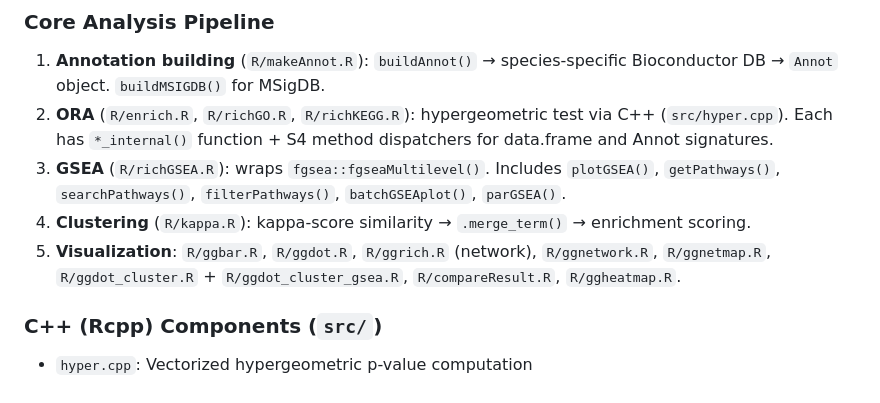
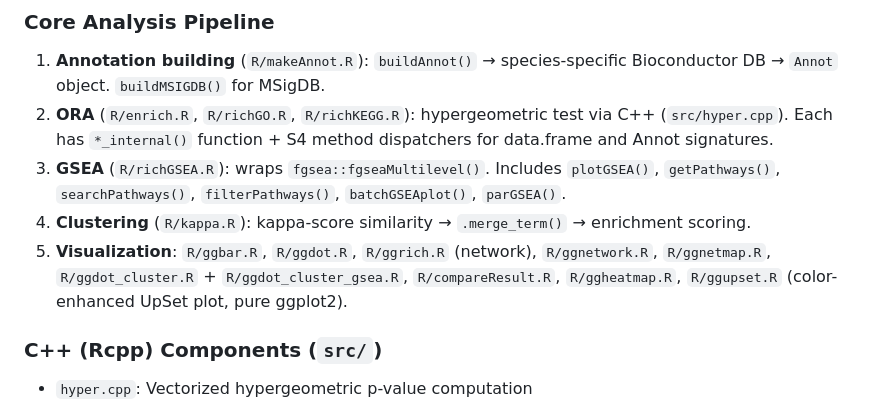
Before and after one commit to guokai8/richR, a Markdown page: CLAUDE.md, the part around the change. Rendered like a GitHub page.

```diff
--- a/CLAUDE.md
+++ b/CLAUDE.md
@@ -41,7 +41,7 @@ S4 generics are in `R/AllGenerics.R`. S4 methods for accessors (head, tail, dim,
 2. **ORA** (`R/enrich.R`, `R/richGO.R`, `R/richKEGG.R`): hypergeometric test via C++ (`src/hyper.cpp`). Each has `*_internal()` function + S4 method dispatchers for data.frame and Annot signatures.
 3. **GSEA** (`R/richGSEA.R`): wraps `fgsea::fgseaMultilevel()`. Includes `plotGSEA()`, `getPathways()`, `searchPathways()`, `filterPathways()`, `batchGSEAplot()`, `parGSEA()`.
 4. **Clustering** (`R/kappa.R`): kappa-score similarity → `.merge_term()` → enrichment scoring.
-5. **Visualization**: `R/ggbar.R`, `R/ggdot.R`, `R/ggrich.R` (network), `R/ggnetwork.R`, `R/ggnetmap.R`, `R/ggdot_cluster.R` + `R/ggdot_cluster_gsea.R`, `R/compareResult.R`, `R/ggheatmap.R`.
+5. **Visualization**: `R/ggbar.R`, `R/ggdot.R`, `R/ggrich.R` (network), `R/ggnetwork.R`, `R/ggnetmap.R`, `R/ggdot_cluster.R` + `R/ggdot_cluster_gsea.R`, `R/compareResult.R`, `R/ggheatmap.R`, `R/ggupset.R` (color-enhanced UpSet plot, pure ggplot2).
 
 ### C++ (Rcpp) Components (`src/`)
 
```
Also changed, not shown: README.md (+41 -1 lines), UPDATES.md (+22 -0 lines), man/figures/example_upset.png (added), 2 other files.
